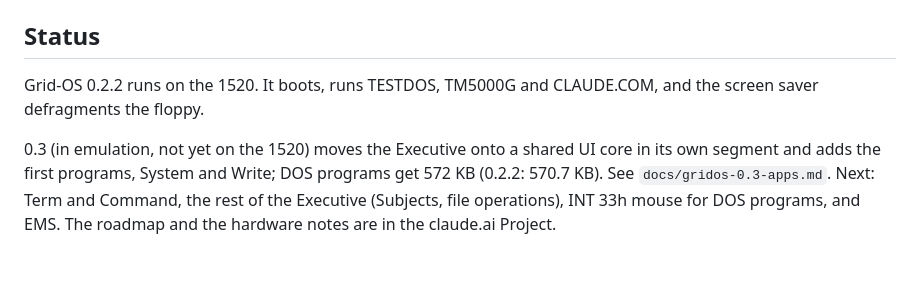
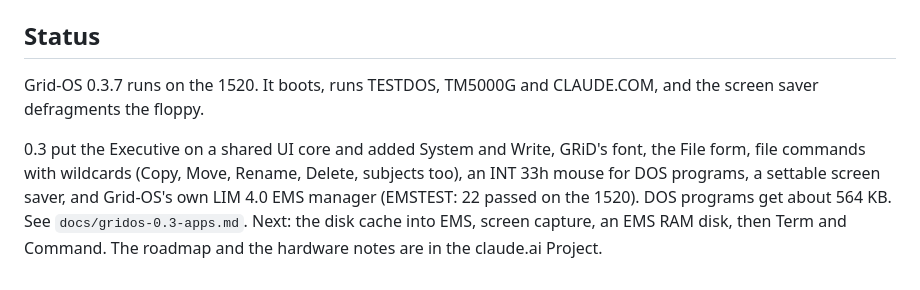
Before and after one commit to Joshua-Gilbert/lodestone, a Markdown page: README.md, the part around one of its changes. GitHub-like rendering.

```diff
--- a/README.md
+++ b/README.md
@@ -67,6 +108,6 @@ These aren't ours to publish, even privately: the 1520 BIOS and GRiD MS-DOS ROM
 
 ## Status
 
-Grid-OS 0.2.2 runs on the 1520. It boots, runs TESTDOS, TM5000G and CLAUDE.COM, and the screen saver defragments the floppy.
+Grid-OS 0.3.7 runs on the 1520. It boots, runs TESTDOS, TM5000G and CLAUDE.COM, and the screen saver defragments the floppy.
 
-0.3 (in emulation, not yet on the 1520) moves the Executive onto a shared UI core in its own segment and adds the first programs, System and Write; DOS programs get 572 KB (0.2.2: 570.7 KB). See `docs/gridos-0.3-apps.md`. Next: Term and Command, the rest of the Executive (Subjects, file operations), INT 33h mouse for DOS programs, and EMS. The roadmap and the hardware notes are in the claude.ai Project.
+0.3 put the Executive on a shared UI core and added System and Write, GRiD's font, the File form, file commands with wildcards (Copy, Move, Rename, Delete, subjects too), an INT 33h mouse for DOS programs, a settable screen saver, and Grid-OS's own LIM 4.0 EMS manager (EMSTEST: 22 passed on the 1520). DOS programs get about 564 KB. See `docs/gridos-0.3-apps.md`. Next: the disk cache into EMS, screen capture, an EMS RAM disk, then Term and Command. The roadmap and the hardware notes are in the claude.ai Project.
```
Also changed, not shown: other parts of README.md (+44 -3 lines), docs/gridos-floppy-dev.md (+1 -1 lines), gridos/screens/readme/bench.png (added), gridos/screens/readme/copy_wildcards.png (added), gridos/screens/readme/executive.png (added), gridos/screens/readme/system_memory.png (added), gridos/screens/readme/write.png (added), 10 other files.
